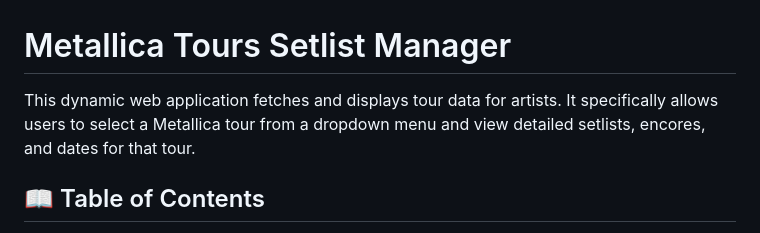
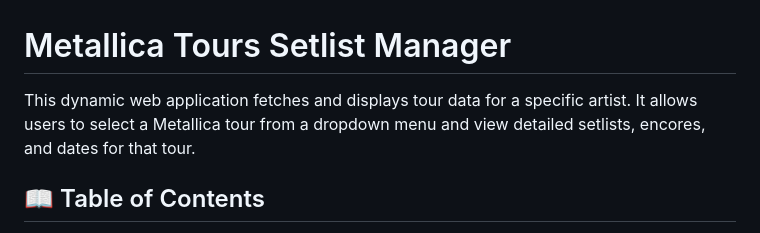
Before and after one commit to P-RF/phase-1-project, a Markdown page: README.md, the part around the change. Rendered like a GitHub page.

```diff
--- a/README.md
+++ b/README.md
@@ -1,6 +1,6 @@
 # Metallica Tours Setlist Manager
 
-This dynamic web application fetches and displays tour data for artists. It specifically allows users to select a Metallica tour from a dropdown menu and view detailed setlists, encores, and dates for that tour.
+This dynamic web application fetches and displays tour data for a specific artist. It allows users to select a Metallica tour from a dropdown menu and view detailed setlists, encores, and dates for that tour.
 
 ## :book: Table of Contents
 
```
